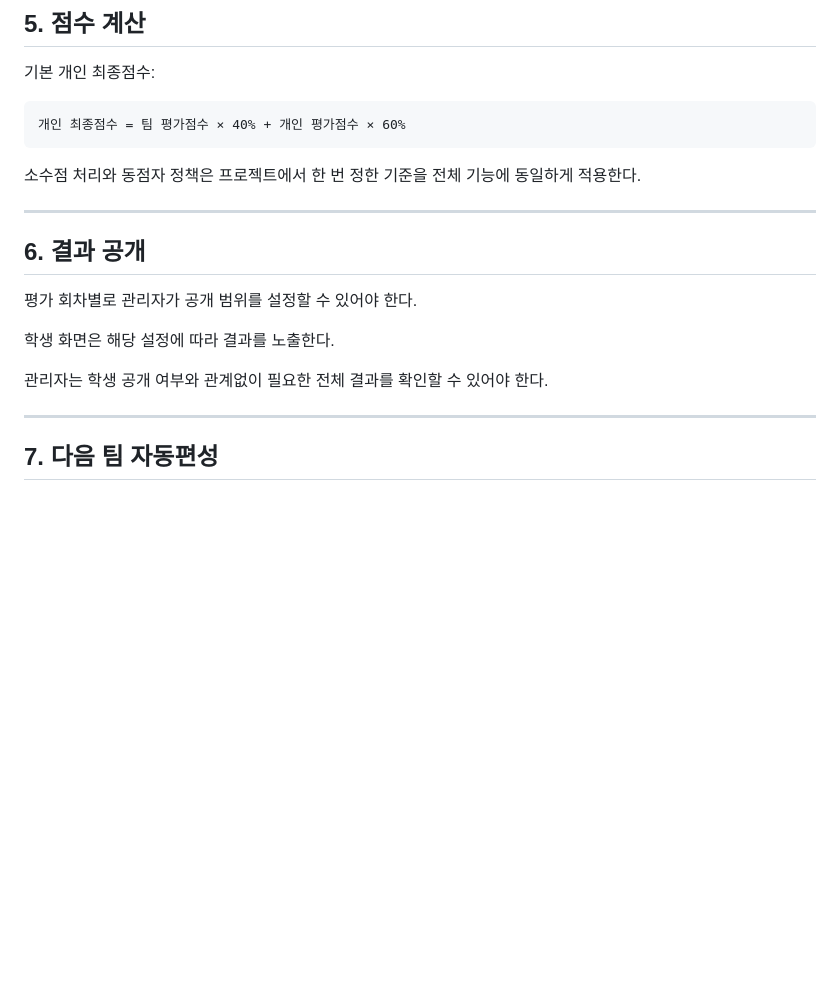
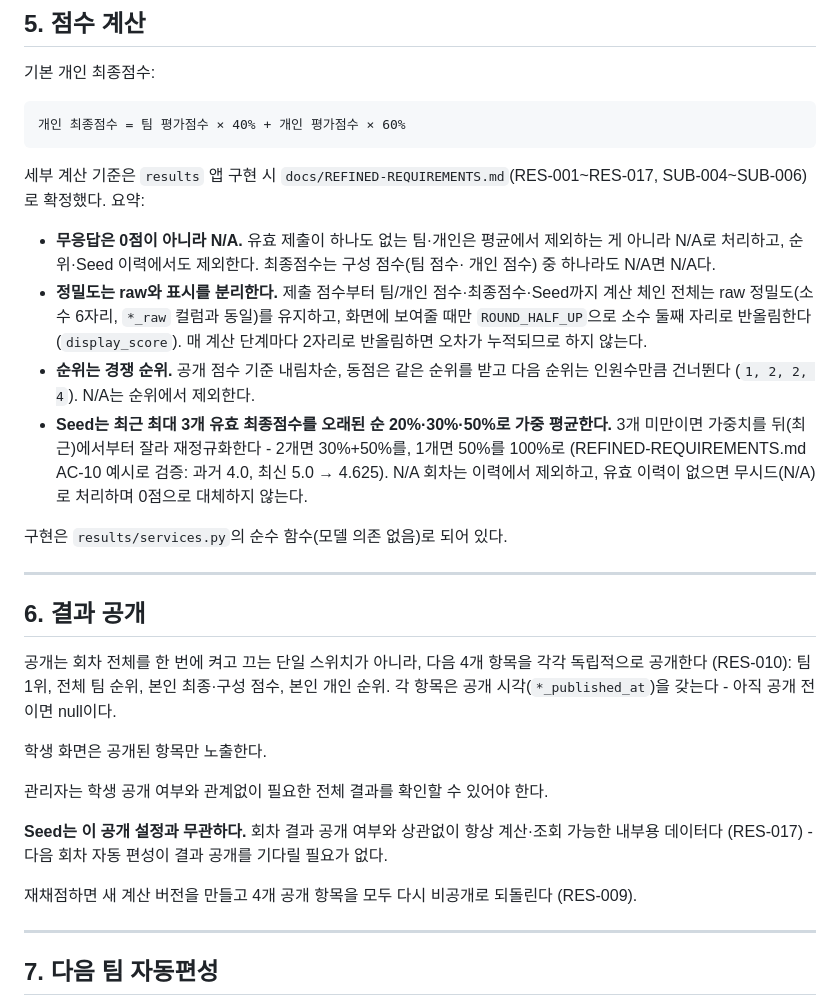
Before and after one commit to KANT-2/review-system, a Markdown page: docs/TECHNICAL_DECISIONS.md, the part around the change. Drawn GitHub-style; blank space fills up the shorter version.

Commit message:
docs: record results scoring decisions in TECHNICAL_DECISIONS.md
Section 5 previously deferred precision/tie/N/A handling to "a standard
the project decides once" without stating what that standard is. It's
now decided (docs/REFINED-REQUIREMENTS.md RES-001~017, SUB-004~006,
implemented in results/services.py): N/A instead of 0 for missing data,
raw (6dp) precision through the calculation chain with 2dp only at
display time, competition ranking, and seed weight renormalization
sliced from the back when fewer than 3 rounds of history exist.

Section 6 now states the 4 independently-published result items
(RES-010) instead of implying a single round-wide visibility switch,
and notes Seed is exempt from the publish gate (RES-017).

````diff
--- a/docs/TECHNICAL_DECISIONS.md
+++ b/docs/TECHNICAL_DECISIONS.md
@@ -138,17 +138,42 @@ evaluation_round + evaluator + target_student
 개인 최종점수 = 팀 평가점수 × 40% + 개인 평가점수 × 60%
 ```
 
-소수점 처리와 동점자 정책은 프로젝트에서 한 번 정한 기준을 전체 기능에 동일하게 적용한다.
+세부 계산 기준은 `results` 앱 구현 시 `docs/REFINED-REQUIREMENTS.md`(RES-001~RES-017,
+SUB-004~SUB-006)로 확정했다. 요약:
+
+- **무응답은 0점이 아니라 N/A.** 유효 제출이 하나도 없는 팀·개인은 평균에서 제외하는 게
+  아니라 N/A로 처리하고, 순위·Seed 이력에서도 제외한다. 최종점수는 구성 점수(팀 점수·
+  개인 점수) 중 하나라도 N/A면 N/A다.
+- **정밀도는 raw와 표시를 분리한다.** 제출 점수부터 팀/개인 점수·최종점수·Seed까지 계산
+  체인 전체는 raw 정밀도(소수 6자리, `*_raw` 컬럼과 동일)를 유지하고, 화면에 보여줄 때만
+  `ROUND_HALF_UP`으로 소수 둘째 자리로 반올림한다(`display_score`). 매 계산 단계마다
+  2자리로 반올림하면 오차가 누적되므로 하지 않는다.
+- **순위는 경쟁 순위.** 공개 점수 기준 내림차순, 동점은 같은 순위를 받고 다음 순위는
+  인원수만큼 건너뛴다 (`1, 2, 2, 4`). N/A는 순위에서 제외한다.
+- **Seed는 최근 최대 3개 유효 최종점수를 오래된 순 20%·30%·50%로 가중 평균한다.** 3개
+  미만이면 가중치를 뒤(최근)에서부터 잘라 재정규화한다 - 2개면 30%+50%를, 1개면 50%를
+  100%로 (REFINED-REQUIREMENTS.md AC-10 예시로 검증: 과거 4.0, 최신 5.0 → 4.625). N/A
+  회차는 이력에서 제외하고, 유효 이력이 없으면 무시드(N/A)로 처리하며 0점으로 대체하지
+  않는다.
+
+구현은 `results/services.py`의 순수 함수(모델 의존 없음)로 되어 있다.
 
 ---
 
 ## 6. 결과 공개
 
-평가 회차별로 관리자가 공개 범위를 설정할 수 있어야 한다.
+공개는 회차 전체를 한 번에 켜고 끄는 단일 스위치가 아니라, 다음 4개 항목을 각각 독립적으로
+공개한다 (RES-010): 팀 1위, 전체 팀 순위, 본인 최종·구성 점수, 본인 개인 순위. 각 항목은
+공개 시각(`*_published_at`)을 갖는다 - 아직 공개 전이면 null이다.
 
-학생 화면은 해당 설정에 따라 결과를 노출한다.
+학생 화면은 공개된 항목만 노출한다.
 
 관리자는 학생 공개 여부와 관계없이 필요한 전체 결과를 확인할 수 있어야 한다.
+
+**Seed는 이 공개 설정과 무관하다.** 회차 결과 공개 여부와 상관없이 항상 계산·조회 가능한
+내부용 데이터다 (RES-017) - 다음 회차 자동 편성이 결과 공개를 기다릴 필요가 없다.
+
+재채점하면 새 계산 버전을 만들고 4개 공개 항목을 모두 다시 비공개로 되돌린다 (RES-009).
 
 ---
 
````
